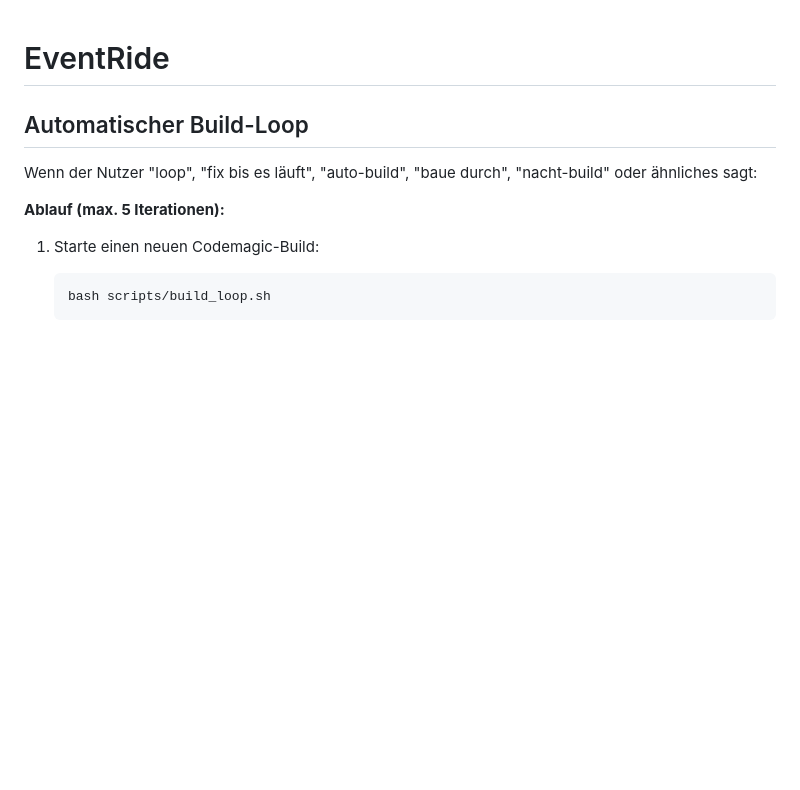
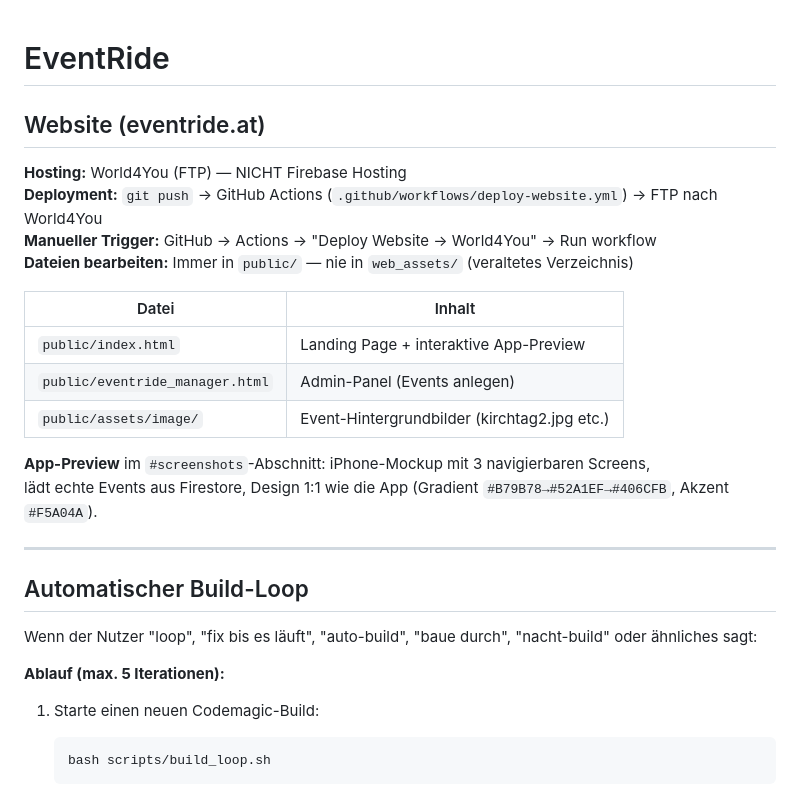
Before and after one commit to lukasbihlercoc-max/EventRide, a Markdown page: CLAUDE.md, the part around the change. Drawn GitHub-style; blank space fills up the shorter version.

Commit message:
docs: Website-Deployment und App-Preview in CLAUDE.md dokumentiert

```diff
--- a/CLAUDE.md
+++ b/CLAUDE.md
@@ -1,4 +1,22 @@
 # EventRide
+
+## Website (eventride.at)
+
+**Hosting:** World4You (FTP) — NICHT Firebase Hosting
+**Deployment:** `git push` → GitHub Actions (`.github/workflows/deploy-website.yml`) → FTP nach World4You
+**Manueller Trigger:** GitHub → Actions → "Deploy Website → World4You" → Run workflow
+**Dateien bearbeiten:** Immer in `public/` — nie in `web_assets/` (veraltetes Verzeichnis)
+
+| Datei | Inhalt |
+|-------|--------|
+| `public/index.html` | Landing Page + interaktive App-Preview |
+| `public/eventride_manager.html` | Admin-Panel (Events anlegen) |
+| `public/assets/image/` | Event-Hintergrundbilder (kirchtag2.jpg etc.) |
+
+**App-Preview** im `#screenshots`-Abschnitt: iPhone-Mockup mit 3 navigierbaren Screens,
+lädt echte Events aus Firestore, Design 1:1 wie die App (Gradient `#B79B78→#52A1EF→#406CFB`, Akzent `#F5A04A`).
+
+---
 
 ## Automatischer Build-Loop
 
```
